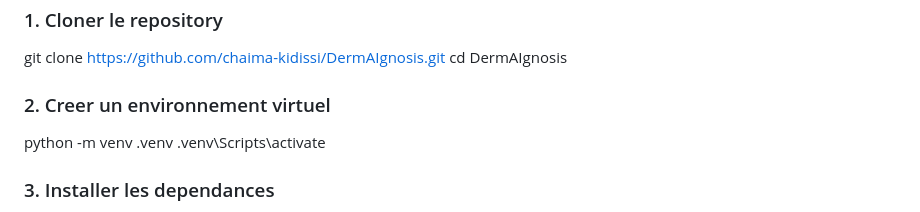
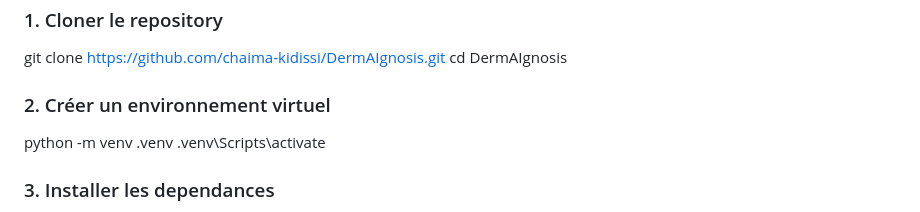
Before and after one commit to chaima-kidissi/DermAIgnosis, a Markdown page: README.md, the part around the change. Drawn GitHub-style.

```diff
--- a/README.md
+++ b/README.md
@@ -92,7 +92,7 @@ DermAIgnosis/
 ### 1. Cloner le repository
 git clone https://github.com/chaima-kidissi/DermAIgnosis.git
 cd DermAIgnosis
-### 2. Creer un environnement virtuel
+### 2. Créer un environnement virtuel
 python -m venv .venv
 .venv\Scripts\activate
 ### 3. Installer les dependances
```
